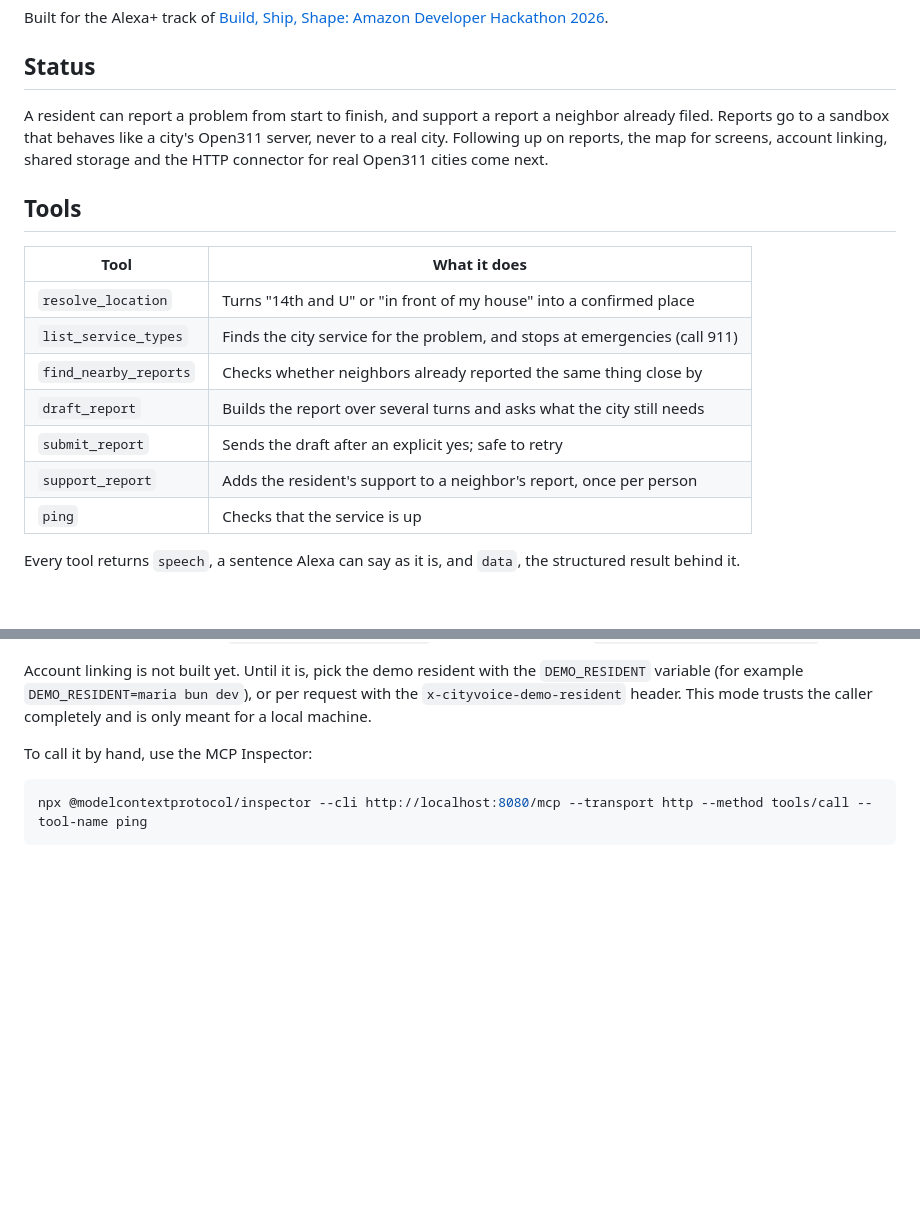
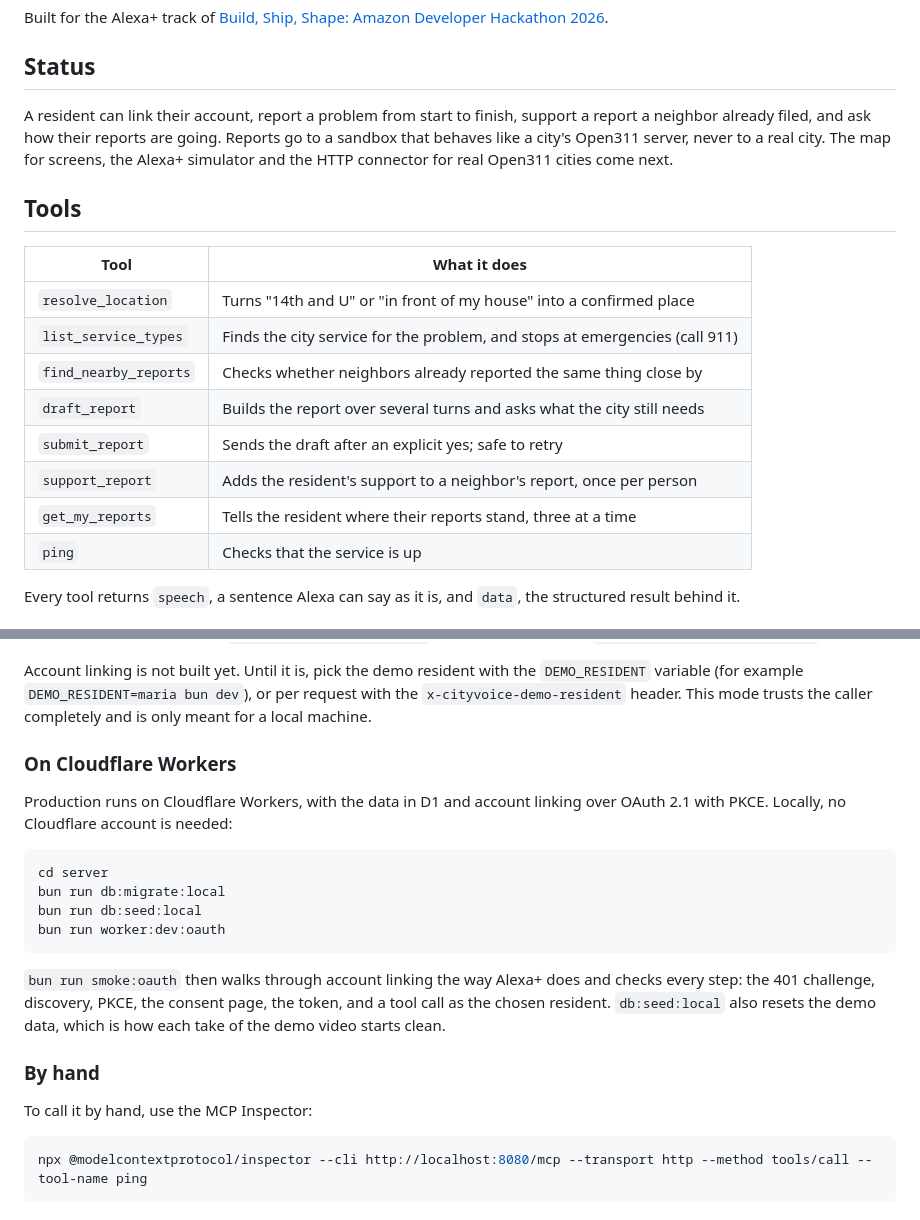
Before and after one commit to elielMengue/cityvoice, a Markdown page: README.md, 2 parts joined by grey strips. GitHub-like rendering; blank space fills up the shorter version.

````diff
--- a/README.md
+++ b/README.md
@@ -15,11 +15,11 @@ Built for the Alexa+ track of
 
 ## Status
 
-A resident can report a problem from start to finish, and support a report a
-neighbor already filed. Reports go to a sandbox that behaves like a city's
-Open311 server, never to a real city. Following up on reports, the map for
-screens, account linking, shared storage and the HTTP connector for real
-Open311 cities come next.
+A resident can link their account, report a problem from start to finish,
+support a report a neighbor already filed, and ask how their reports are
+going. Reports go to a sandbox that behaves like a city's Open311 server,
+never to a real city. The map for screens, the Alexa+ simulator and the HTTP
+connector for real Open311 cities come next.
 
 ## Tools
 
@@ -31,6 +31,7 @@ Open311 cities come next.
 | `draft_report`        | Builds the report over several turns and asks what the city still needs     |
 | `submit_report`       | Sends the draft after an explicit yes; safe to retry                        |
 | `support_report`      | Adds the resident's support to a neighbor's report, once per person         |
+| `get_my_reports`      | Tells the resident where their reports stand, three at a time               |
 | `ping`                | Checks that the service is up                                               |
 
 Every tool returns `speech`, a sentence Alexa can say as it is, and `data`,
@@ -60,6 +61,25 @@ Account linking is not built yet. Until it is, pick the demo resident with
 the `DEMO_RESIDENT` variable (for example `DEMO_RESIDENT=maria bun dev`), or per
 request with the `x-cityvoice-demo-resident` header. This mode trusts the
 caller completely and is only meant for a local machine.
+
+### On Cloudflare Workers
+
+Production runs on Cloudflare Workers, with the data in D1 and account linking
+over OAuth 2.1 with PKCE. Locally, no Cloudflare account is needed:
+
+```bash
+cd server
+bun run db:migrate:local
+bun run db:seed:local
+bun run worker:dev:oauth
+```
+
+`bun run smoke:oauth` then walks through account linking the way Alexa+ does
+and checks every step: the 401 challenge, discovery, PKCE, the consent page,
+the token, and a tool call as the chosen resident. `db:seed:local` also resets
+the demo data, which is how each take of the demo video starts clean.
+
+### By hand
 
 To call it by hand, use the MCP Inspector:
 
````
Also changed, not shown: docs/friction-log.md (+101 -0 lines).
